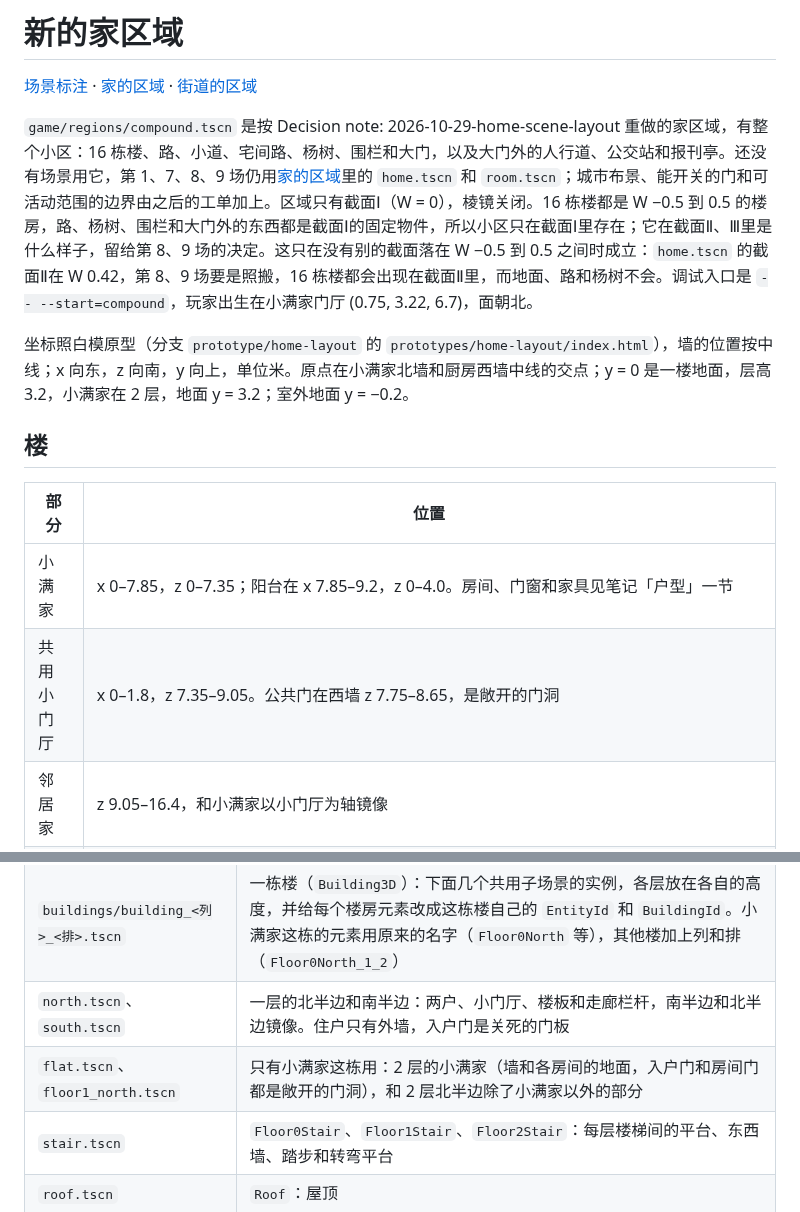
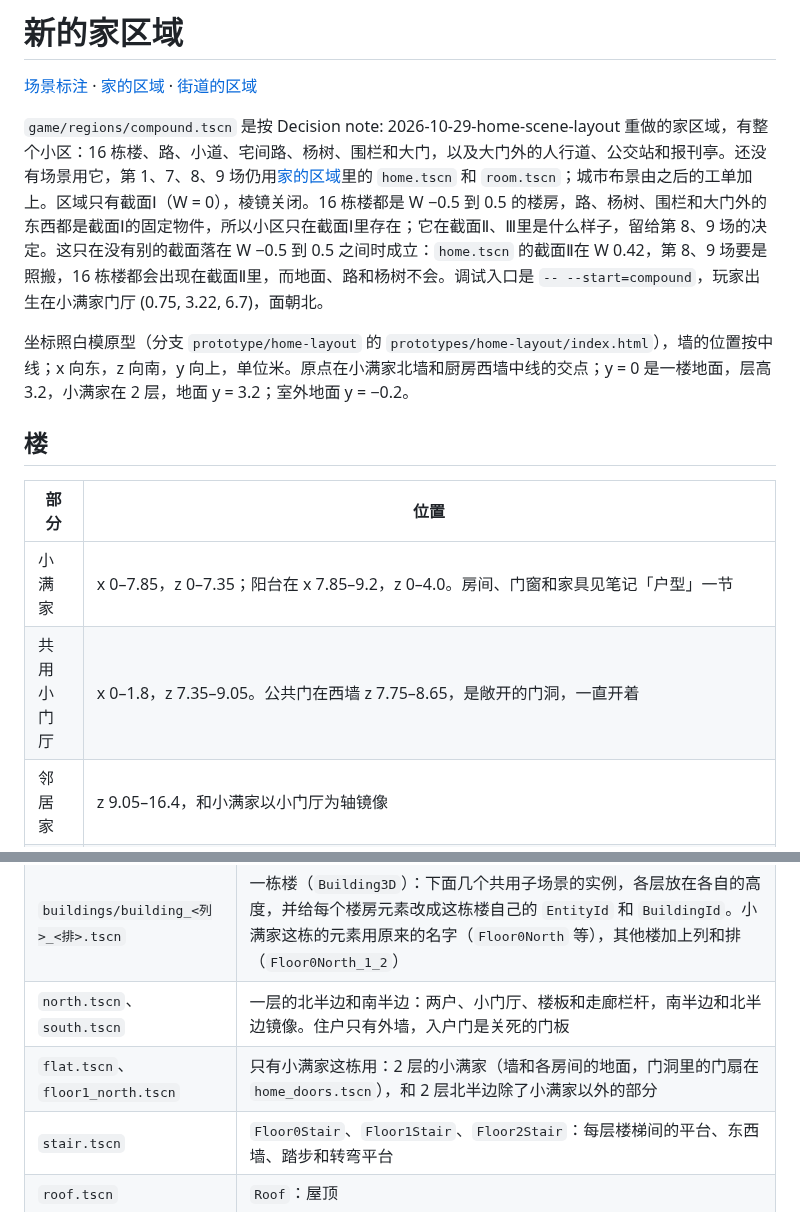
Before and after one commit to odradekk/project_4d, a Markdown page: docs/frame/compound-region.md, 2 parts joined by grey strips. Rendered like a GitHub page.

Commit message:
docs(frame): describe the compound's walking range and door rules

```diff
--- a/docs/frame/compound-region.md
+++ b/docs/frame/compound-region.md
@@ -2,7 +2,7 @@
 
 [场景标注](scene-authoring.md) · [家的区域](home-region.md) · [街道的区域](street-region.md)
 
-`game/regions/compound.tscn` 是按 Decision note: 2026-10-29-home-scene-layout 重做的家区域，有整个小区：16 栋楼、路、小道、宅间路、杨树、围栏和大门，以及大门外的人行道、公交站和报刊亭。还没有场景用它，第 1、7、8、9 场仍用[家的区域](home-region.md)里的 `home.tscn` 和 `room.tscn`；城市布景、能开关的门和可活动范围的边界由之后的工单加上。区域只有截面Ⅰ（W = 0），棱镜关闭。16 栋楼都是 W −0.5 到 0.5 的楼房，路、杨树、围栏和大门外的东西都是截面Ⅰ的固定物件，所以小区只在截面Ⅰ里存在；它在截面Ⅱ、Ⅲ里是什么样子，留给第 8、9 场的决定。这只在没有别的截面落在 W −0.5 到 0.5 之间时成立：`home.tscn` 的截面Ⅱ在 W 0.42，第 8、9 场要是照搬，16 栋楼都会出现在截面Ⅱ里，而地面、路和杨树不会。调试入口是 `-- --start=compound`，玩家出生在小满家门厅 (0.75, 3.22, 6.7)，面朝北。
+`game/regions/compound.tscn` 是按 Decision note: 2026-10-29-home-scene-layout 重做的家区域，有整个小区：16 栋楼、路、小道、宅间路、杨树、围栏和大门，以及大门外的人行道、公交站和报刊亭。还没有场景用它，第 1、7、8、9 场仍用[家的区域](home-region.md)里的 `home.tscn` 和 `room.tscn`；城市布景由之后的工单加上。区域只有截面Ⅰ（W = 0），棱镜关闭。16 栋楼都是 W −0.5 到 0.5 的楼房，路、杨树、围栏和大门外的东西都是截面Ⅰ的固定物件，所以小区只在截面Ⅰ里存在；它在截面Ⅱ、Ⅲ里是什么样子，留给第 8、9 场的决定。这只在没有别的截面落在 W −0.5 到 0.5 之间时成立：`home.tscn` 的截面Ⅱ在 W 0.42，第 8、9 场要是照搬，16 栋楼都会出现在截面Ⅱ里，而地面、路和杨树不会。调试入口是 `-- --start=compound`，玩家出生在小满家门厅 (0.75, 3.22, 6.7)，面朝北。
 
 坐标照白模原型（分支 `prototype/home-layout` 的 `prototypes/home-layout/index.html`），墙的位置按中线；x 向东，z 向南，y 向上，单位米。原点在小满家北墙和厨房西墙中线的交点；y = 0 是一楼地面，层高 3.2，小满家在 2 层，地面 y = 3.2；室外地面 y = −0.2。
 
@@ -11,7 +11,7 @@
 | 部分 | 位置 |
 |---|---|
 | 小满家 | x 0–7.85，z 0–7.35；阳台在 x 7.85–9.2，z 0–4.0。房间、门窗和家具见笔记「户型」一节 |
-| 共用小门厅 | x 0–1.8，z 7.35–9.05。公共门在西墙 z 7.75–8.65，是敞开的门洞 |
+| 共用小门厅 | x 0–1.8，z 7.35–9.05。公共门在西墙 z 7.75–8.65，是敞开的门洞，一直开着 |
 | 邻居家 | z 9.05–16.4，和小满家以小门厅为轴镜像 |
 | 楼梯间 | z 16.4–20.65，西头平台 x −1.72–1.39。往东上的一跑在北半边（z 16.52–18.47），x 1.39–6.33；转弯平台 x 6.33–7.73；往西上的一跑在南半边（z 18.59–20.53）。一楼的平台一直铺到楼梯底下；往西上那一跑底下，x = 5 处有一道隔墙，高到踏步底面，墙西边留着一块能走进去的空地，墙东边太矮、人会卡住，所以封死。一楼西侧整面敞开，是楼的出口 |
 | 另一半楼 | z 20.65–37.05，和前一半以 z = 18.525 镜像 |
@@ -53,7 +70,7 @@
 | `buildings.tscn` | 区域的 `Buildings`：16 栋楼，每栋是 `buildings/building_<列>_<排>.tscn` 的一个实例，放在楼的原点 |
 | `buildings/building_<列>_<排>.tscn` | 一栋楼（`Building3D`）：下面几个共用子场景的实例，各层放在各自的高度，并给每个楼房元素改成这栋楼自己的 `EntityId` 和 `BuildingId`。小满家这栋的元素用原来的名字（`Floor0North` 等），其他楼加上列和排（`Floor0North_1_2`） |
 | `north.tscn`、`south.tscn` | 一层的北半边和南半边：两户、小门厅、楼板和走廊栏杆，南半边和北半边镜像。住户只有外墙，入户门是关死的门板 |
-| `flat.tscn`、`floor1_north.tscn` | 只有小满家这栋用：2 层的小满家（墙和各房间的地面，入户门和房间门都是敞开的门洞），和 2 层北半边除了小满家以外的部分 |
+| `flat.tscn`、`floor1_north.tscn` | 只有小满家这栋用：2 层的小满家（墙和各房间的地面，门洞里的门扇在 `home_doors.tscn`），和 2 层北半边除了小满家以外的部分 |
 | `stair.tscn` | `Floor0Stair`、`Floor1Stair`、`Floor2Stair`：每层楼梯间的平台、东西墙、踏步和转弯平台 |
 | `roof.tscn` | `Roof`：屋顶 |
 | `site.tscn` | 截面Ⅰ的固定物件 `ground`、`roads`、`paths`、`fence`（含门柱）、`sidewalk`、`bus_stop`、`kiosk` |
```
Also changed, not shown: other parts of docs/frame/compound-region.md (+25 -5 lines).
